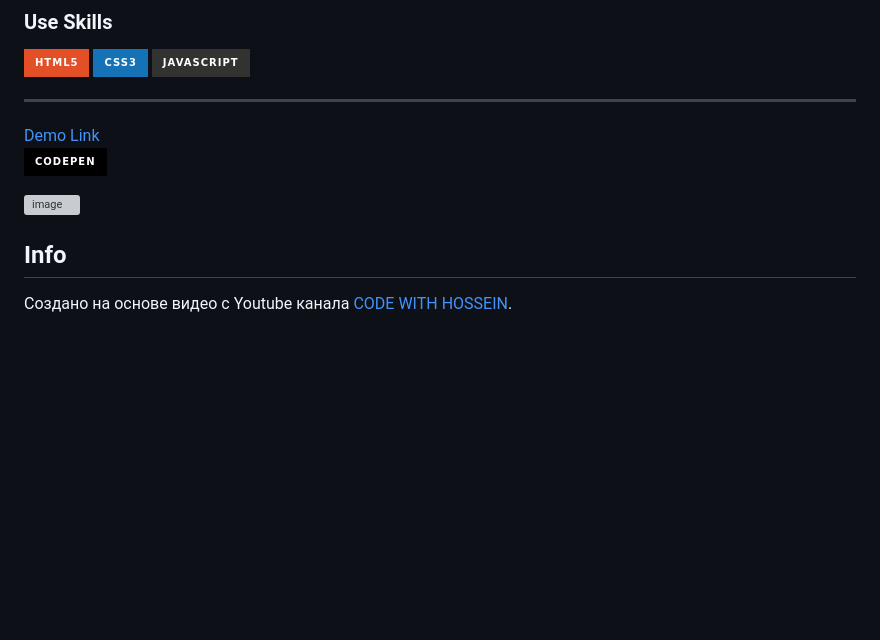
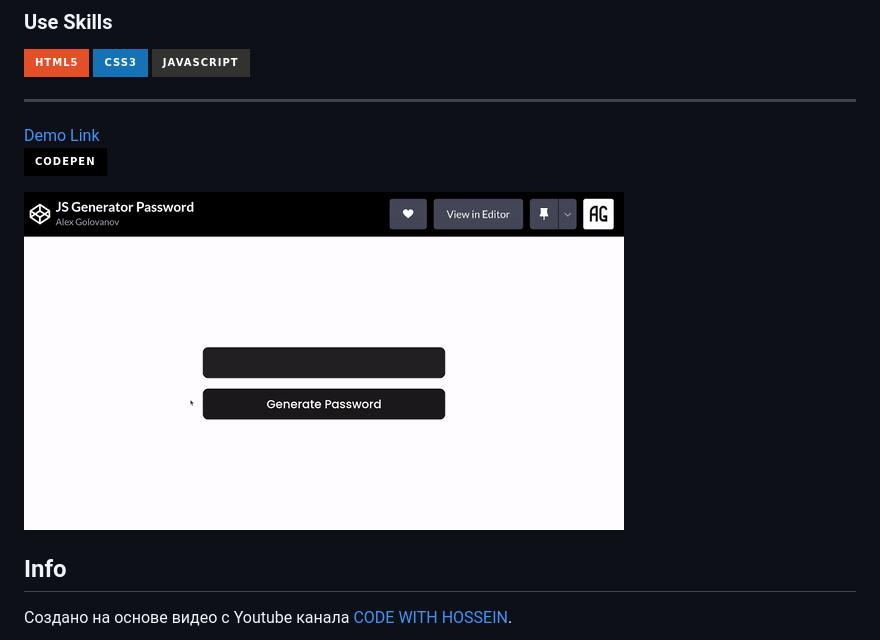
Before and after one commit to GolovanovAlex/JS-Password-Generator, a Markdown page: README.md, the part around the change. Drawn GitHub-style; pictures changed too: readme/gifscreen.gif (added); badges without logos; blank space fills up the shorter version; grey boxes are pictures that could not be loaded.

Commit message:
readme and gif

```diff
--- a/README.md
+++ b/README.md
@@ -10,7 +10,7 @@
 
 [Demo Link <br>![CodePen](https://img.shields.io/badge/Codepen-000000?style=for-the-badge&logo=codepen&logoColor=white)](https://codepen.io/AlexGolovanov/pen/YzvQaBe)
 
-![image](readme/gifscreen.webp)
+![image](readme/gifscreen.gif)
 
 ## Info
 
```
Also changed, not shown: 1 other file.
